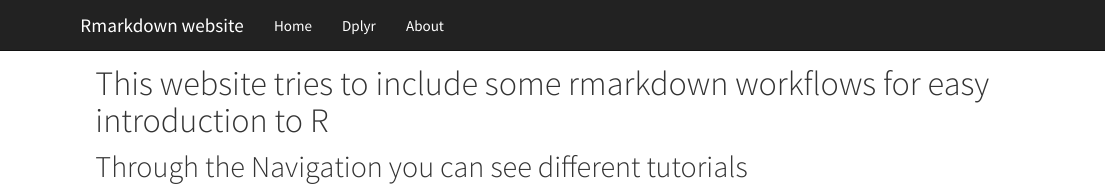
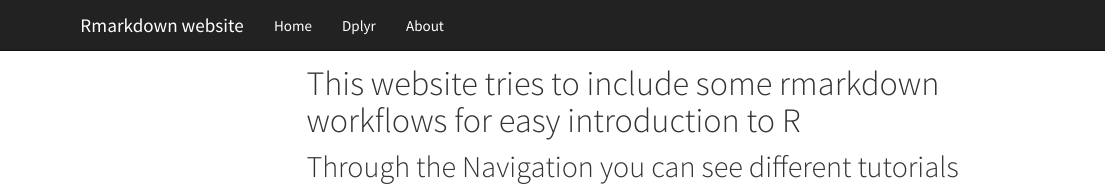
Before and after one commit to CarlosSanchez01/R_course_intro, an R Markdown document (docs/index.Rmd): the page in a window 1100 px wide, from its top. Rendered offline with R 4.5, knitr and Pandoc, with nearby package versions; a font, style sheet, LaTeX package, included part or bibliography that could not be used is replaced or left out; menus at the side of the page are left out.

Commit message:
changes in index

```diff
--- a/docs/index.Rmd
+++ b/docs/index.Rmd
@@ -1,5 +1,9 @@
 ---
 title: ""
+output:
+    html_document:
+        toc_float: true
+        toc: true
 ---
 
 # This website tries to include some rmarkdown workflows for easy introduction to R
```
